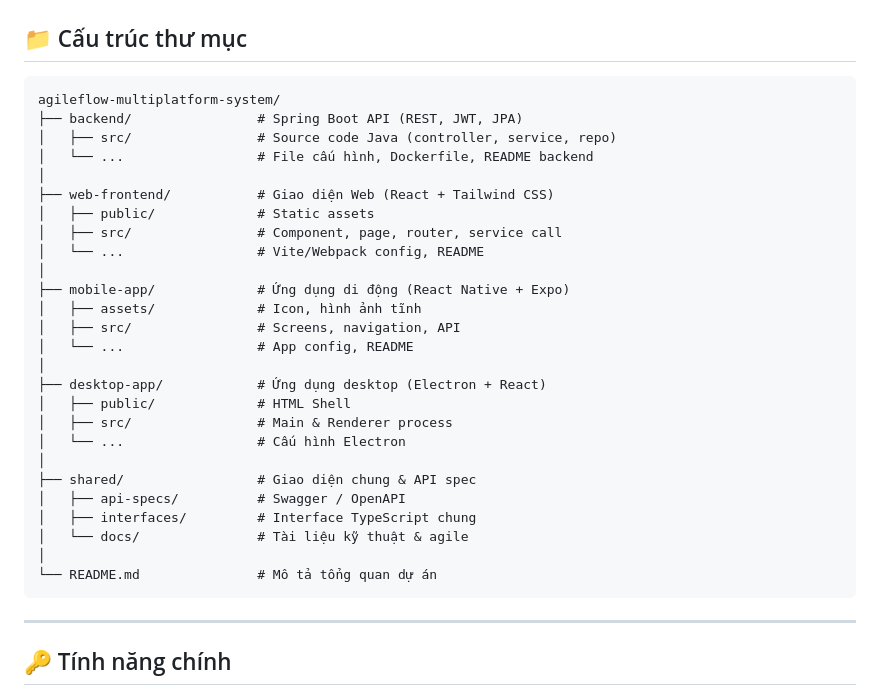
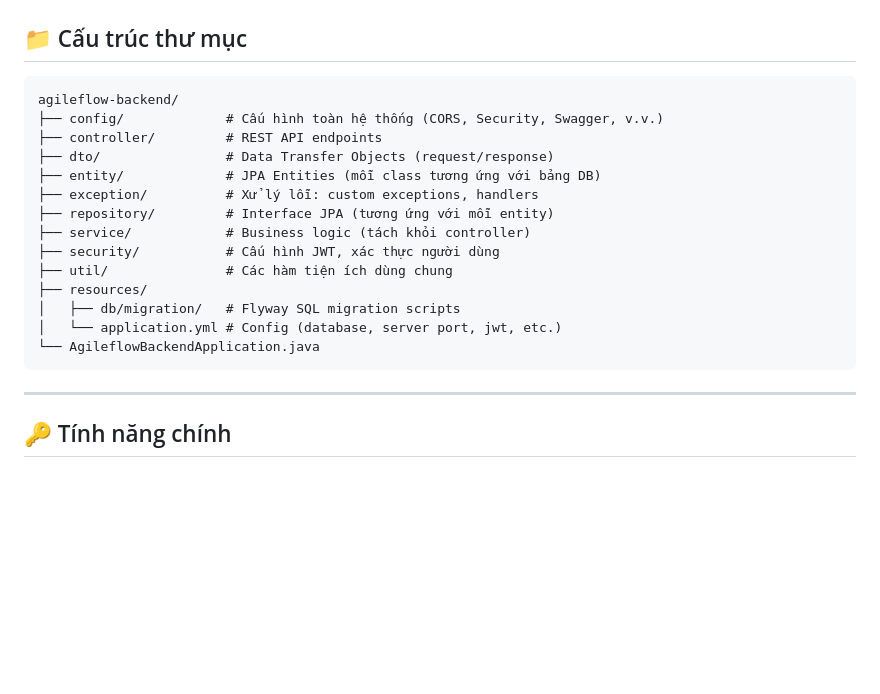
Before and after one commit to quytranlx123/agileflow-multiplatform-system, a Markdown page: README.md, the part around the change. GitHub-like rendering; blank space fills up the shorter version.

````diff
--- a/README.md
+++ b/README.md
@@ -31,32 +31,20 @@
 ## 📁 Cấu trúc thư mục
 
 ```text
-agileflow-multiplatform-system/
-├── backend/                # Spring Boot API (REST, JWT, JPA)
-│   ├── src/                # Source code Java (controller, service, repo)
-│   └── ...                 # File cấu hình, Dockerfile, README backend
-│
-├── web-frontend/           # Giao diện Web (React + Tailwind CSS)
-│   ├── public/             # Static assets
-│   ├── src/                # Component, page, router, service call
-│   └── ...                 # Vite/Webpack config, README
-│
-├── mobile-app/             # Ứng dụng di động (React Native + Expo)
-│   ├── assets/             # Icon, hình ảnh tĩnh
-│   ├── src/                # Screens, navigation, API
-│   └── ...                 # App config, README
-│
-├── desktop-app/            # Ứng dụng desktop (Electron + React)
-│   ├── public/             # HTML Shell
-│   ├── src/                # Main & Renderer process
-│   └── ...                 # Cấu hình Electron
-│
-├── shared/                 # Giao diện chung & API spec
-│   ├── api-specs/          # Swagger / OpenAPI
-│   ├── interfaces/         # Interface TypeScript chung
-│   └── docs/               # Tài liệu kỹ thuật & agile
-│
-└── README.md               # Mô tả tổng quan dự án
+agileflow-backend/
+├── config/             # Cấu hình toàn hệ thống (CORS, Security, Swagger, v.v.)
+├── controller/         # REST API endpoints
+├── dto/                # Data Transfer Objects (request/response)
+├── entity/             # JPA Entities (mỗi class tương ứng với bảng DB)
+├── exception/          # Xử lý lỗi: custom exceptions, handlers
+├── repository/         # Interface JPA (tương ứng với mỗi entity)
+├── service/            # Business logic (tách khỏi controller)
+├── security/           # Cấu hình JWT, xác thực người dùng
+├── util/               # Các hàm tiện ích dùng chung
+├── resources/
+│   ├── db/migration/   # Flyway SQL migration scripts
+│   └── application.yml # Config (database, server port, jwt, etc.)
+└── AgileflowBackendApplication.java
 ```
 
 
````
